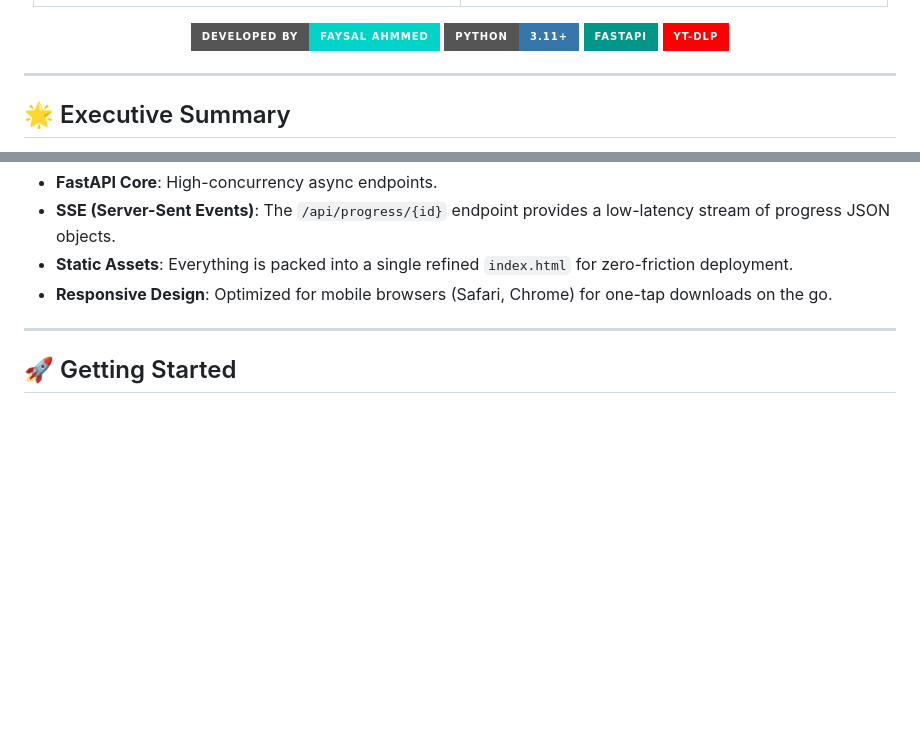
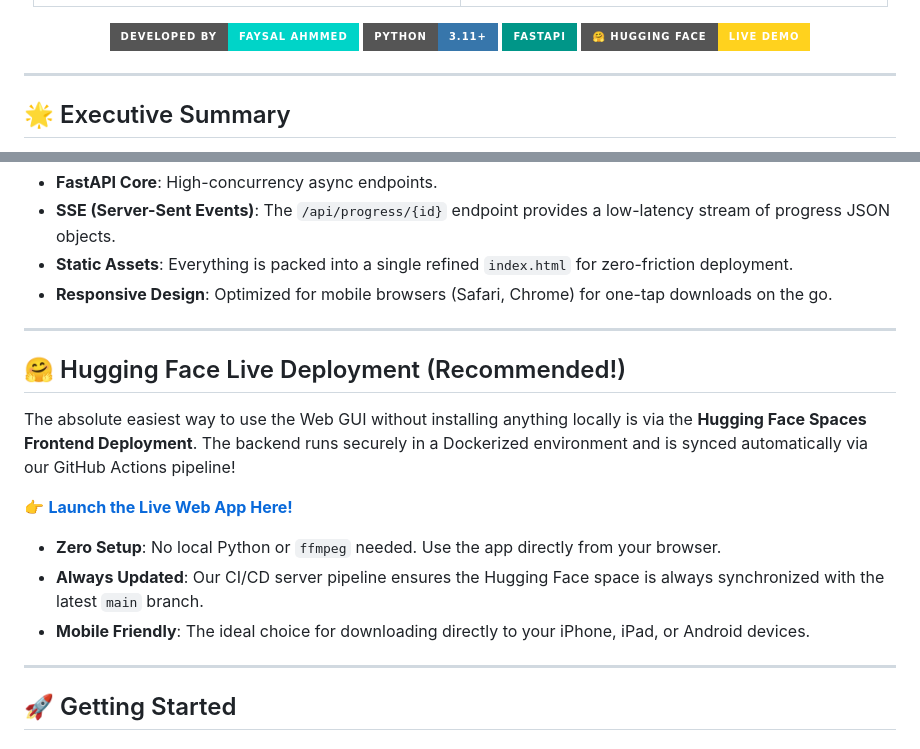
Before and after one commit to Faysal1000/YouTube-Video-Downloader, a Markdown page: README.md, 2 parts joined by grey strips. Rendered like a GitHub page; badges without logos; blank space fills up the shorter version.

```diff
--- a/README.md
+++ b/README.md
@@ -32,7 +32,9 @@
   <img src="https://img.shields.io/badge/Developed%20By-Faysal%20Ahmmed-00D4C8?style=for-the-badge&logo=github" alt="Developer" />
   <img src="https://img.shields.io/badge/Python-3.11+-3776AB?style=for-the-badge&logo=python&logoColor=white" alt="Python" />
   <img src="https://img.shields.io/badge/FastAPI-009688?style=for-the-badge&logo=fastapi&logoColor=white" alt="FastAPI" />
-  <img src="https://img.shields.io/badge/yt--dlp-FF0000?style=for-the-badge&logo=youtube&logoColor=white" alt="yt-dlp" />
+  <a href="https://huggingface.co/spaces/Faysal4200/video-downloader">
+    <img src="https://img.shields.io/badge/%F0%9F%A4%97_Hugging_Face-Live_Demo-FFD21E?style=for-the-badge&logo=huggingface&logoColor=black" alt="Hugging Face Space" />
+  </a>
 </p>
 
 ---
@@ -161,6 +163,18 @@ The Local Server turns your computer into a powerful private CDN for video downl
 
 ---
 
+## 🤗 Hugging Face Live Deployment (Recommended!)
+
+The absolute easiest way to use the Web GUI without installing anything locally is via the **Hugging Face Spaces Frontend Deployment**. The backend runs securely in a Dockerized environment and is synced automatically via our GitHub Actions pipeline!
+
+👉 **[Launch the Live Web App Here!](https://huggingface.co/spaces/Faysal4200/video-downloader)**
+
+- **Zero Setup**: No local Python or `ffmpeg` needed. Use the app directly from your browser.
+- **Always Updated**: Our CI/CD server pipeline ensures the Hugging Face space is always synchronized with the latest `main` branch.
+- **Mobile Friendly**: The ideal choice for downloading directly to your iPhone, iPad, or Android devices.
+
+---
+
 ## 🚀 Getting Started
 
 ### Method 1: Running the Desktop App
```
